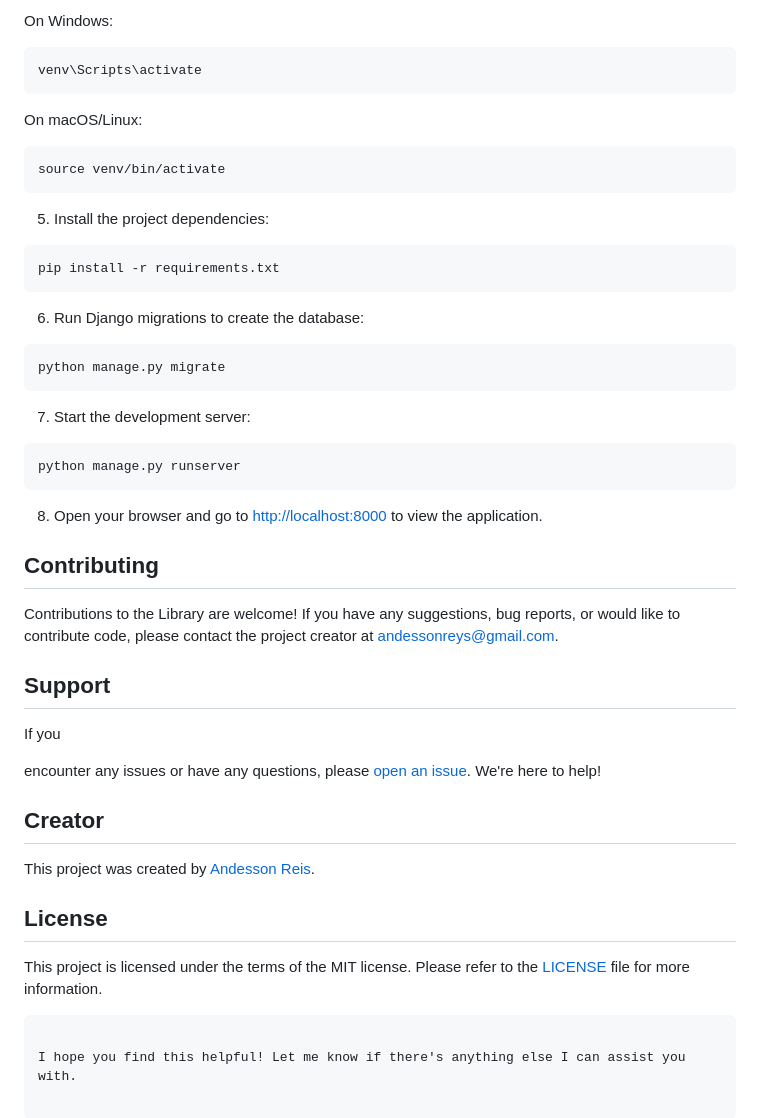
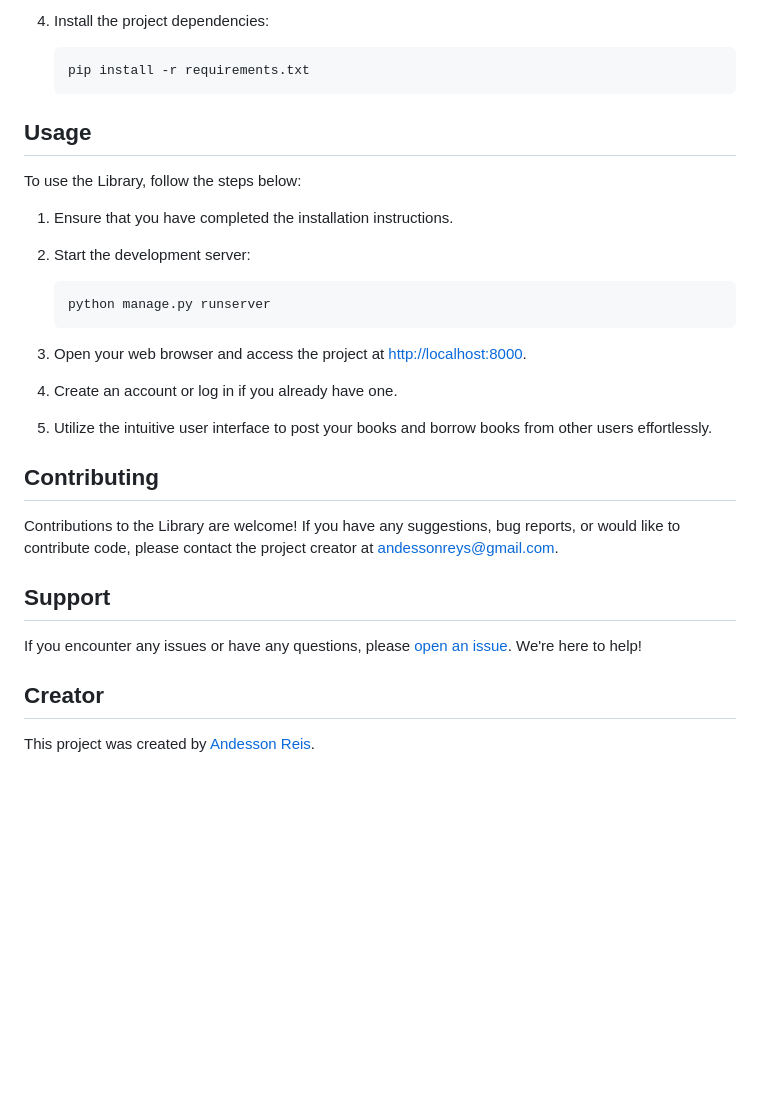
Before and after one commit to Andessonreis/library-py, a Markdown page: README.md, the part around one of its changes. Rendered like a GitHub page; blank space fills up the shorter version.

Commit message:
Revert "docs: update no readme."
This reverts commit 3f029d8ee66b2d1695945819e87655d9265ad106.

docs:  melhoria no readme

````diff
--- a/README.md
+++ b/README.md
@@ -74,35 +97,27 @@ python -m venv venv
 
-On Windows:
+4. Install the project dependencies:
 
-```bash
-venv\Scripts\activate
-```
+   ```bash
+   pip install -r requirements.txt
+   ```
 
-On macOS/Linux:
+## Usage
 
-```bash
-source venv/bin/activate
-```
+To use the Library, follow the steps below:
 
-5. Install the project dependencies:
+1. Ensure that you have completed the installation instructions.
 
-```bash
-pip install -r requirements.txt
-```
+2. Start the development server:
 
-6. Run Django migrations to create the database:
+   ```bash
+   python manage.py runserver
+   ```
 
-```bash
-python manage.py migrate
-```
+3. Open your web browser and access the project at [http://localhost:8000](http://localhost:8000).
 
-7. Start the development server:
+4. Create an account or log in if you already have one.
 
-```bash
-python manage.py runserver
-```
-
-8. Open your browser and go to [http://localhost:8000](http://localhost:8000) to view the application.
+5. Utilize the intuitive user interface to post your books and borrow books from other users effortlessly.
 
 ## Contributing
 
@@ -110,17 +125,8 @@ Contributions to the Library are welcome! If you have any suggestions, bug repor
 
 ## Support
 
-If you
-
- encounter any issues or have any questions, please [open an issue](https://github.com/Andessonreis/library-py/issues). We're here to help!
+If you encounter any issues or have any questions, please [open an issue](https://github.com/Andessonreis/library-py/issues). We're here to help!
 
 ## Creator
 
-This project was created by [Andesson Reis](https://github.com/Andessonreis).
-
-## License
-
-This project is licensed under the terms of the MIT license. Please refer to the [LICENSE](LICENSE) file for more information.
-```
-
-I hope you find this helpful! Let me know if there's anything else I can assist you with.
+This project was created by [Andesson Reis]().
````
Also changed, not shown: other parts of README.md (+73 -50 lines).
